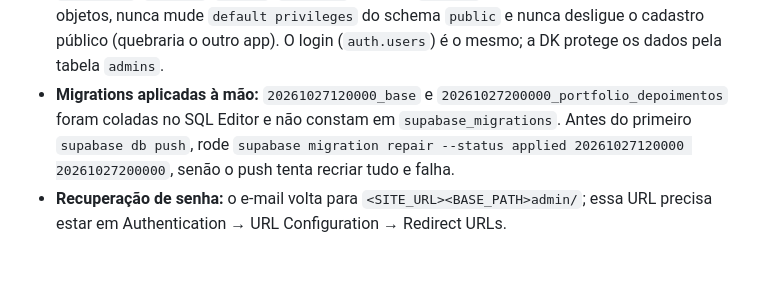
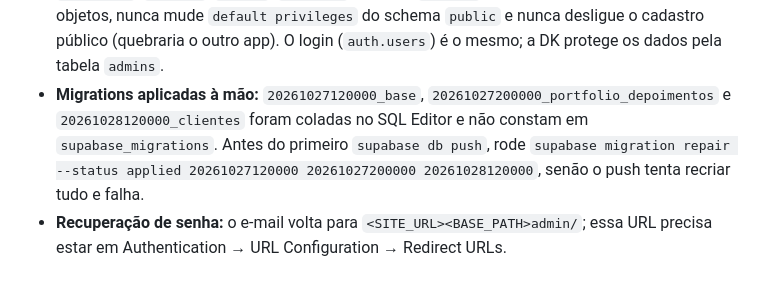
Before and after one commit to ArthurFontes189/dk_revestimentos, a Markdown page: CLAUDE.md, the part around the change. Drawn GitHub-style.

```diff
--- a/CLAUDE.md
+++ b/CLAUDE.md
@@ -87,5 +87,5 @@ legado/          v1 (somente leitura, fora do git da v2)
 - **`corbina/`:** é um worktree git de outra branch, alheio a este projeto. Não mexa; está no `.gitignore`.
 - **Supabase gratuito** pausa após 1 semana sem uso e não tem backup. Produção exige plano Pro.
 - **Projeto Supabase COMPARTILHADO** (`kkclcjejrvwxdlxknlbi`) com outro app (tabelas `notebooks`, `sources`, `chunks`, `profiles` e bucket `sources`, com dados). Nunca altere esses objetos, nunca mude `default privileges` do schema `public` e nunca desligue o cadastro público (quebraria o outro app). O login (`auth.users`) é o mesmo; a DK protege os dados pela tabela `admins`.
-- **Migrations aplicadas à mão:** `20261027120000_base` e `20261027200000_portfolio_depoimentos` foram coladas no SQL Editor e não constam em `supabase_migrations`. Antes do primeiro `supabase db push`, rode `supabase migration repair --status applied 20261027120000 20261027200000`, senão o push tenta recriar tudo e falha.
+- **Migrations aplicadas à mão:** `20261027120000_base`, `20261027200000_portfolio_depoimentos` e `20261028120000_clientes` foram coladas no SQL Editor e não constam em `supabase_migrations`. Antes do primeiro `supabase db push`, rode `supabase migration repair --status applied 20261027120000 20261027200000 20261028120000`, senão o push tenta recriar tudo e falha.
 - **Recuperação de senha:** o e-mail volta para `<SITE_URL><BASE_PATH>admin/`; essa URL precisa estar em Authentication → URL Configuration → Redirect URLs.
```
Also changed, not shown: docs/PLANO.md (+1 -1 lines).
